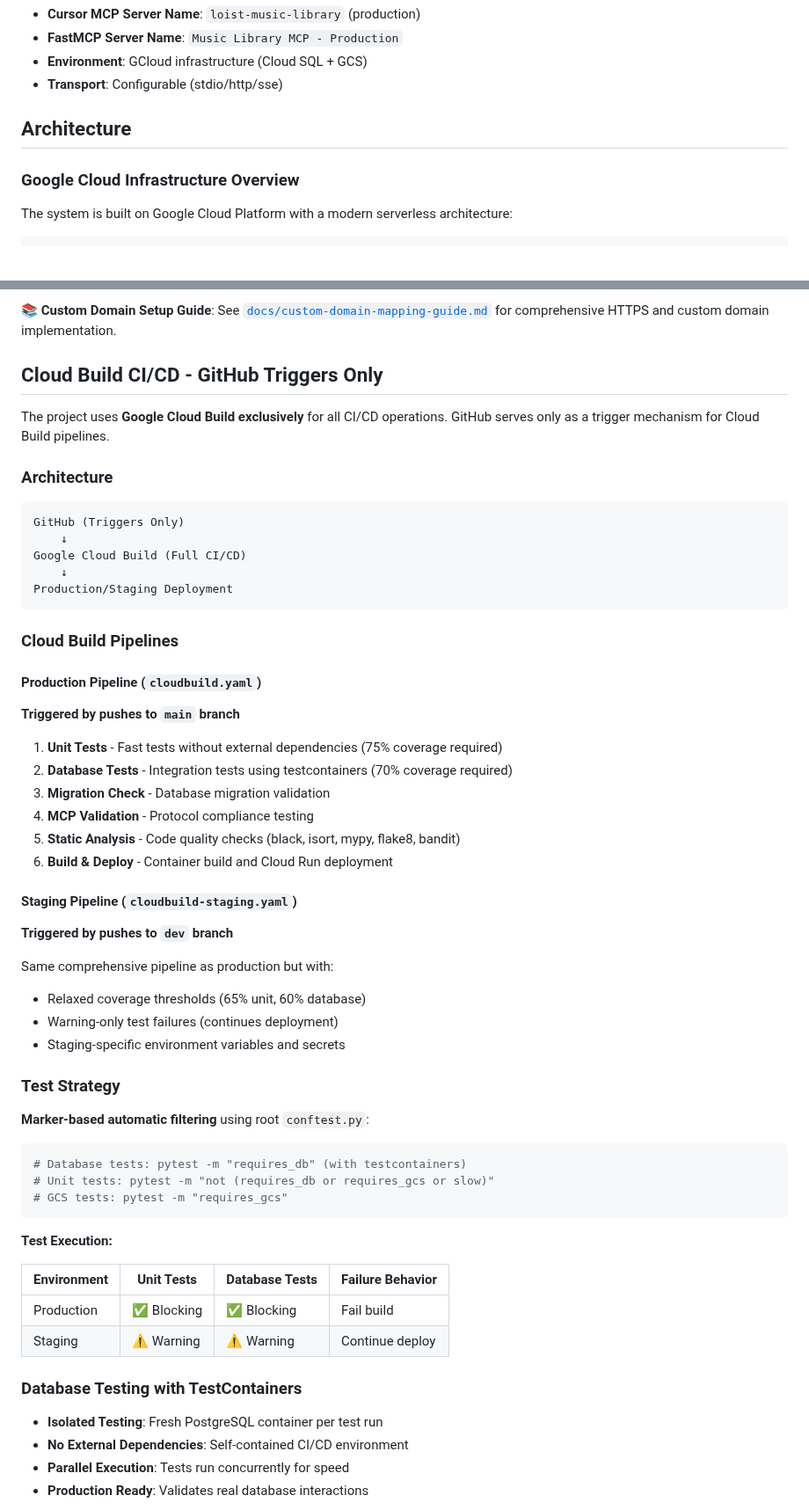
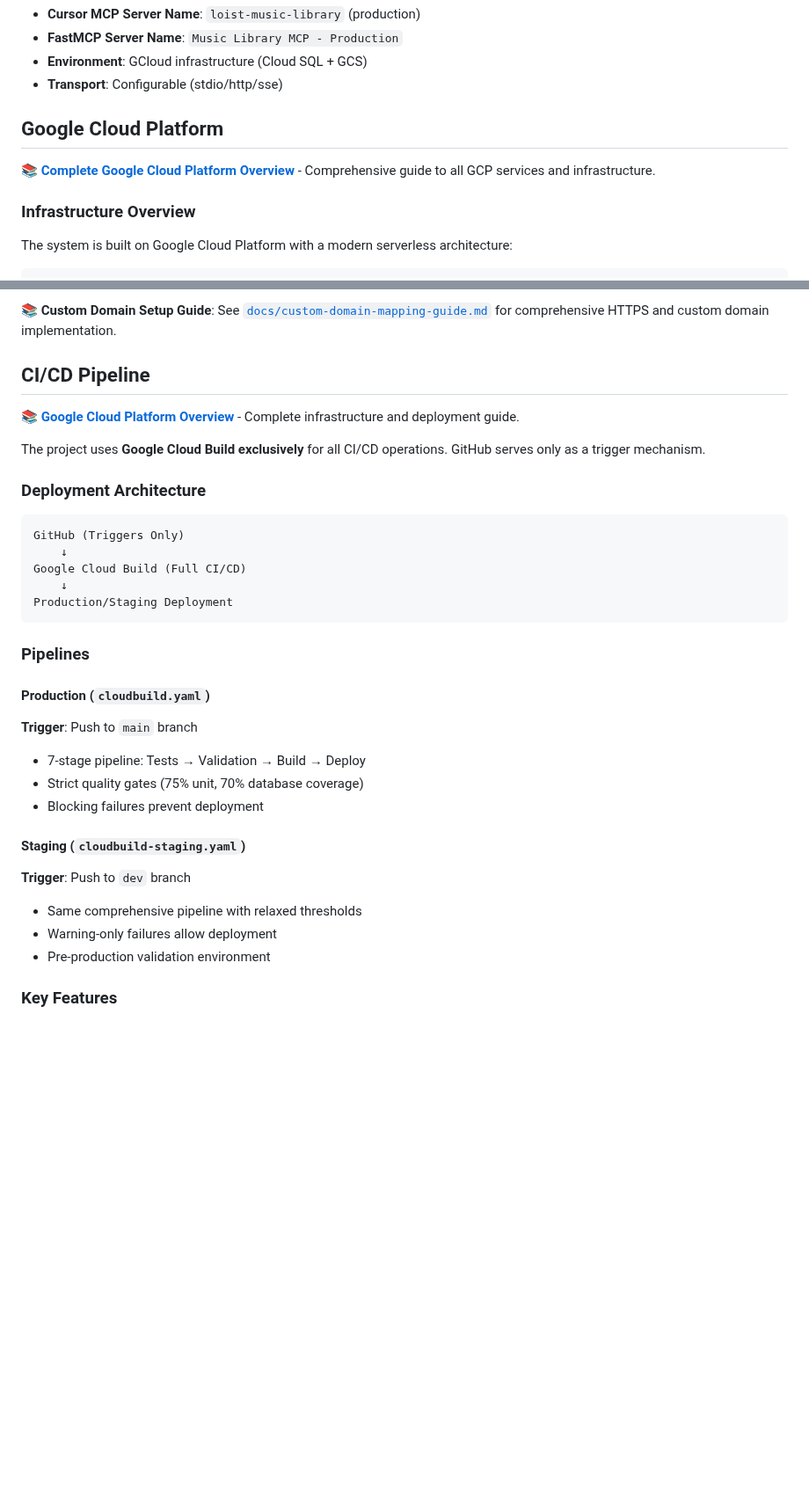
Before and after one commit to DelicateAlchemy/loist-mcp-server, a Markdown page: README.md, 2 parts joined by grey strips. Shown at 88% size. Rendered like a GitHub page; blank space fills up the shorter version.

````diff
--- a/README.md
+++ b/README.md
@@ -48,9 +48,11 @@ Each environment has distinct naming conventions to avoid conflicts in MCP clien
 - **Environment**: GCloud infrastructure (Cloud SQL + GCS)
 - **Transport**: Configurable (stdio/http/sse)
 
-## Architecture
+## Google Cloud Platform
 
-### Google Cloud Infrastructure Overview
+📚 **[Complete Google Cloud Platform Overview](docs/google-cloud-platform-overview.md)** - Comprehensive guide to all GCP services and infrastructure.
+
+### Infrastructure Overview
 
 The system is built on Google Cloud Platform with a modern serverless architecture:
 
@@ -650,11 +652,13 @@ For production deployments with custom domains and automatic HTTPS:
 
 📚 **Custom Domain Setup Guide**: See [`docs/custom-domain-mapping-guide.md`](docs/custom-domain-mapping-guide.md) for comprehensive HTTPS and custom domain implementation.
 
-## Cloud Build CI/CD - GitHub Triggers Only
+## CI/CD Pipeline
 
-The project uses **Google Cloud Build exclusively** for all CI/CD operations. GitHub serves only as a trigger mechanism for Cloud Build pipelines.
+📚 **[Google Cloud Platform Overview](docs/google-cloud-platform-overview.md)** - Complete infrastructure and deployment guide.
 
-### Architecture
+The project uses **Google Cloud Build exclusively** for all CI/CD operations. GitHub serves only as a trigger mechanism.
+
+### Deployment Architecture
 
 ```
 GitHub (Triggers Only)
@@ -664,47 +668,19 @@ Google Cloud Build (Full CI/CD)
 Production/Staging Deployment
 ```
 
-### Cloud Build Pipelines
+### Pipelines
 
-#### Production Pipeline (`cloudbuild.yaml`)
-**Triggered by pushes to `main` branch**
+#### Production (`cloudbuild.yaml`)
+**Trigger**: Push to `main` branch
+- 7-stage pipeline: Tests → Validation → Build → Deploy
+- Strict quality gates (75% unit, 70% database coverage)
+- Blocking failures prevent deployment
 
-1. **Unit Tests** - Fast tests without external dependencies (75% coverage required)
-2. **Database Tests** - Integration tests using testcontainers (70% coverage required)
-3. **Migration Check** - Database migration validation
-4. **MCP Validation** - Protocol compliance testing
-5. **Static Analysis** - Code quality checks (black, isort, mypy, flake8, bandit)
-6. **Build & Deploy** - Container build and Cloud Run deployment
+#### Staging (`cloudbuild-staging.yaml`)
+**Trigger**: Push to `dev` branch
+- Same comprehensive pipeline with relaxed thresholds
+- Warning-only failures allow deployment
+- Pre-production validation environment
 
-#### Staging Pipeline (`cloudbuild-staging.yaml`)
-**Triggered by pushes to `dev` branch**
+### Key Features
 
-Same comprehensive pipeline as production but with:
-- Relaxed coverage thresholds (65% unit, 60% database)
-- Warning-only test failures (continues deployment)
-- Staging-specific environment variables and secrets
-
-### Test Strategy
-
-**Marker-based automatic filtering** using root `conftest.py`:
-
-```python
-# Database tests: pytest -m "requires_db" (with testcontainers)
-# Unit tests: pytest -m "not (requires_db or requires_gcs or slow)"
-# GCS tests: pytest -m "requires_gcs"
-```
-
-**Test Execution:**
-
-| Environment | Unit Tests | Database Tests | Failure Behavior |
-|-------------|------------|----------------|------------------|
-| Production  | ✅ Blocking | ✅ Blocking    | Fail build       |
-| Staging     | ⚠️ Warning  | ⚠️ Warning     | Continue deploy  |
-
-### Database Testing with TestContainers
-
-- **Isolated Testing**: Fresh PostgreSQL container per test run
-- **No External Dependencies**: Self-contained CI/CD environment
-- **Parallel Execution**: Tests run concurrently for speed
-- **Production Ready**: Validates real database interactions
-
````
Also changed, not shown: other parts of README.md (+10 -33 lines), docs/google-cloud-platform-overview.md (added, +209 -0 lines).
